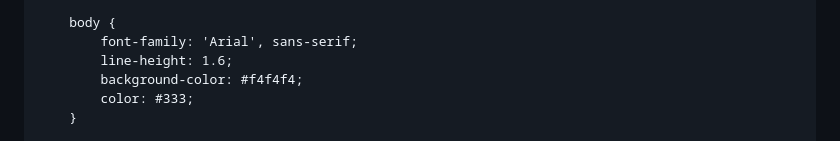
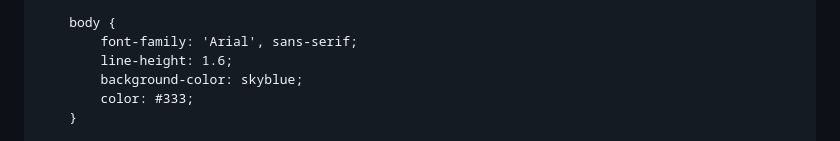
Before and after one commit to Nyariaro853/saraceen-kenya-security, a Markdown page: README.md, the part around the change. Drawn GitHub-style.

```diff
--- a/README.md
+++ b/README.md
@@ -21,7 +21,7 @@
         body {
             font-family: 'Arial', sans-serif;
             line-height: 1.6;
-            background-color: #f4f4f4;
+            background-color: skyblue;
             color: #333;
         }
 
```
